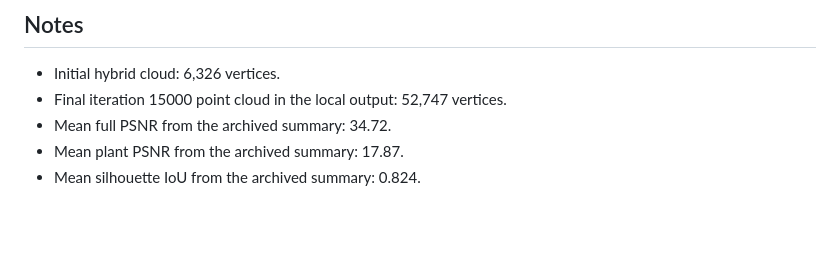
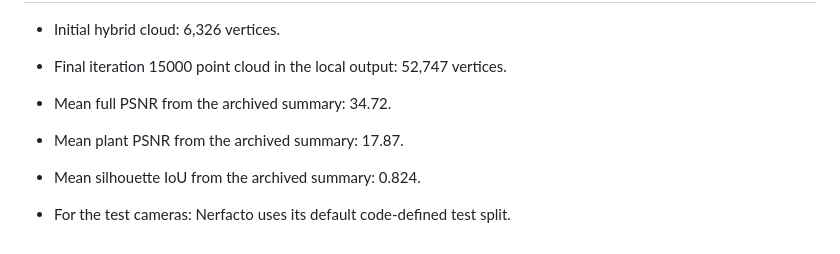
Before and after one commit to kezihlmann/dsl-p6-pipeline, a Markdown page: experiments/nerfacto_initialized_3dgs_t1902_hybrid/README.md, the part around the change. Drawn GitHub-style; blank space fills up the shorter version.

Commit message:
Added comment about test cameras for Nerfacto.

```diff
--- a/experiments/nerfacto_initialized_3dgs_t1902_hybrid/README.md
+++ b/experiments/nerfacto_initialized_3dgs_t1902_hybrid/README.md
@@ -129,3 +129,5 @@ b0f70a14f0a89f6faf8a78db5b0b782849d19d5bf2f5b3782c63c050a2772d1f  run_metadata/m
 - Mean full PSNR from the archived summary: 34.72.
 - Mean plant PSNR from the archived summary: 17.87.
 - Mean silhouette IoU from the archived summary: 0.824.
+
+- For the test cameras: Nerfacto uses its default code-defined test split.
```
